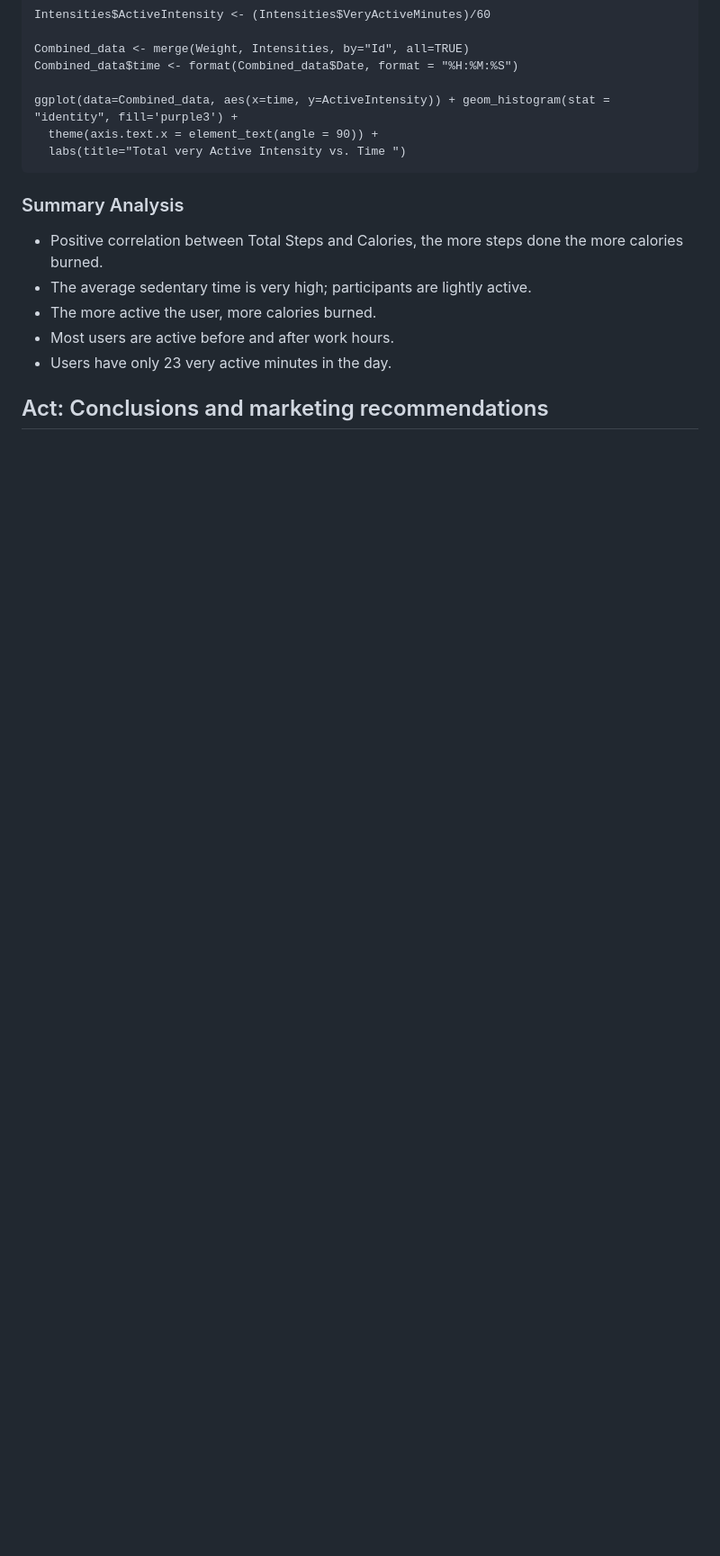
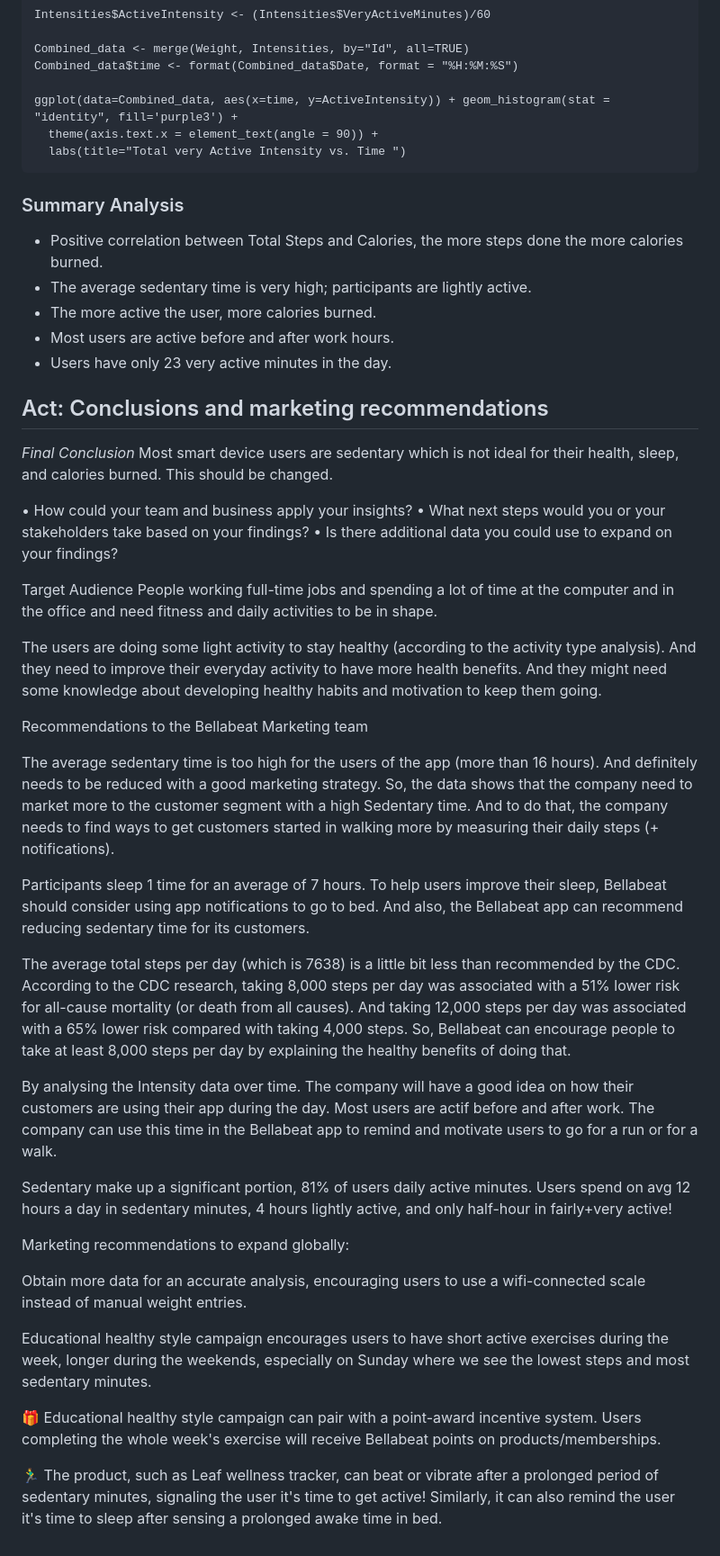
Before and after one commit to emily-pearl/How-Can-a-Wellness-Technology-Company-Play-It-Smart-Bellabeat, a Markdown page: README.md, the part around the change. Shown at 90% size. Rendered like a GitHub page; blank space fills up the shorter version.

```diff
--- a/README.md
+++ b/README.md
@@ -202,3 +202,36 @@ ggplot(data=Combined_data, aes(x=time, y=ActiveIntensity)) + geom_histogram(stat
 - Users have only 23 very active minutes in the day.
 
 ## Act: Conclusions and marketing recommendations
+
+*Final Conclusion* Most smart device users are sedentary which is not ideal for their health, sleep, and calories burned. This should be changed.
+
+•	How could your team and business apply your insights?
+•	What next steps would you or your stakeholders take based on your findings?
+•	Is there additional data you could use to expand on your findings?
+
+Target Audience
+People working full-time jobs and spending a lot of time at the computer and in the office and need fitness and daily activities to be in shape.
+
+The users are doing some light activity to stay healthy (according to the activity type analysis). And they need to improve their everyday activity to have more health benefits. And they might need some knowledge about developing healthy habits and motivation to keep them going.
+
+Recommendations to the Bellabeat Marketing team
+
+The average sedentary time is too high for the users of the app (more than 16 hours). And definitely needs to be reduced with a good marketing strategy. So, the data shows that the company need to market more to the customer segment with a high Sedentary time. And to do that, the company needs to find ways to get customers started in walking more by measuring their daily steps (+ notifications).
+
+Participants sleep 1 time for an average of 7 hours. To help users improve their sleep, Bellabeat should consider using app notifications to go to bed. And also, the Bellabeat app can recommend reducing sedentary time for its customers.
+
+The average total steps per day (which is 7638) is a little bit less than recommended by the CDC. According to the CDC research, taking 8,000 steps per day was associated with a 51% lower risk for all-cause mortality (or death from all causes). And taking 12,000 steps per day was associated with a 65% lower risk compared with taking 4,000 steps. So, Bellabeat can encourage people to take at least 8,000 steps per day by explaining the healthy benefits of doing that.
+
+By analysing the Intensity data over time. The company will have a good idea on how their customers are using their app during the day. Most users are actif before and after work. The company can use this time in the Bellabeat app to remind and motivate users to go for a run or for a walk.
+
+Sedentary make up a significant portion, 81% of users daily active minutes. Users spend on avg 12 hours a day in sedentary minutes, 4 hours lightly active, and only half-hour in fairly+very active!
+
+Marketing recommendations to expand globally:
+
+Obtain more data for an accurate analysis, encouraging users to use a wifi-connected scale instead of manual weight entries.
+
+Educational healthy style campaign encourages users to have short active exercises during the week, longer during the weekends, especially on Sunday where we see the lowest steps and most sedentary minutes.
+
+🎁 Educational healthy style campaign can pair with a point-award incentive system. Users completing the whole week's exercise will receive Bellabeat points on products/memberships.
+
+🏃‍♂️ The product, such as Leaf wellness tracker, can beat or vibrate after a prolonged period of sedentary minutes, signaling the user it's time to get active! Similarly, it can also remind the user it's time to sleep after sensing a prolonged awake time in bed.
```
